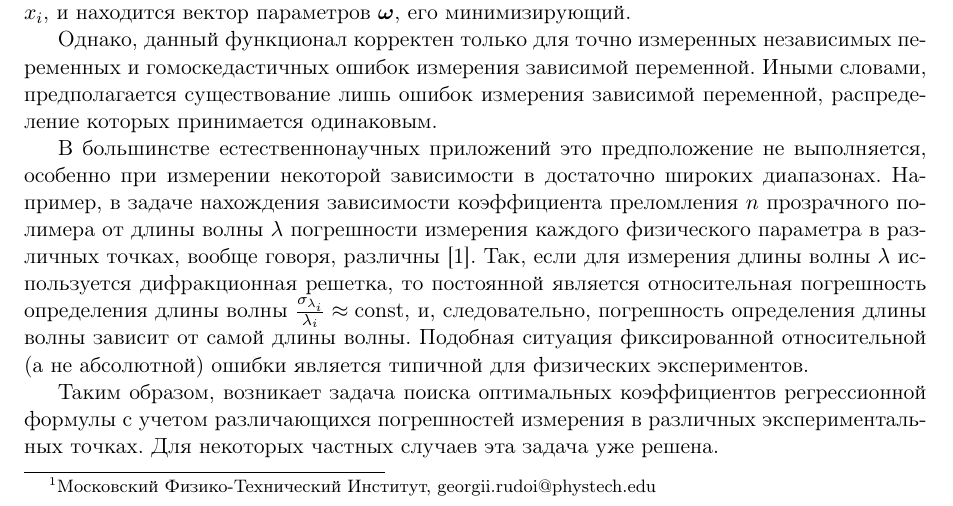
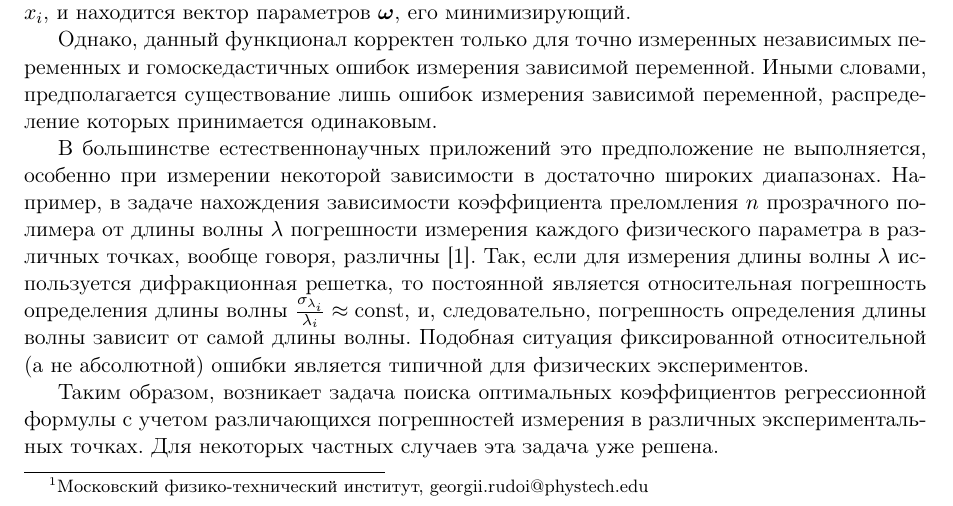
Before and after one commit to 0xd34df00d/RefractOptics, a LaTeX paper (doc/Rudoy2014LevMar.tex): part of page 1 of 12, cut so that both start at the same text. Compiled offline with pdfLaTeX.

Commit message:
[2014LevMar] Lowercase MIPT.

```diff
--- a/doc/Rudoy2014LevMar.tex
+++ b/doc/Rudoy2014LevMar.tex
@@ -46,7 +46,7 @@
   МОДИФИКАЦИЯ ФУНКЦИОНАЛА КАЧЕСТВА В ЗАДАЧАХ НЕЛИНЕЙНОЙ РЕГРЕССИИ ДЛЯ УЧЕТА НЕОДНОРОДНЫХ ПОГРЕШНОСТЕЙ ИЗМЕРЯЕМЫХ ДАННЫХ
 
   \bigskip
-  Г.\,И.~Рудой\footnote{Московский Физико-Технический Институт, georgii.rudoi@phystech.edu}
+  Г.\,И.~Рудой\footnote{Московский физико-технический институт, georgii.rudoi@phystech.edu}
 \end{center}
 
 \begin{abstract}
```
